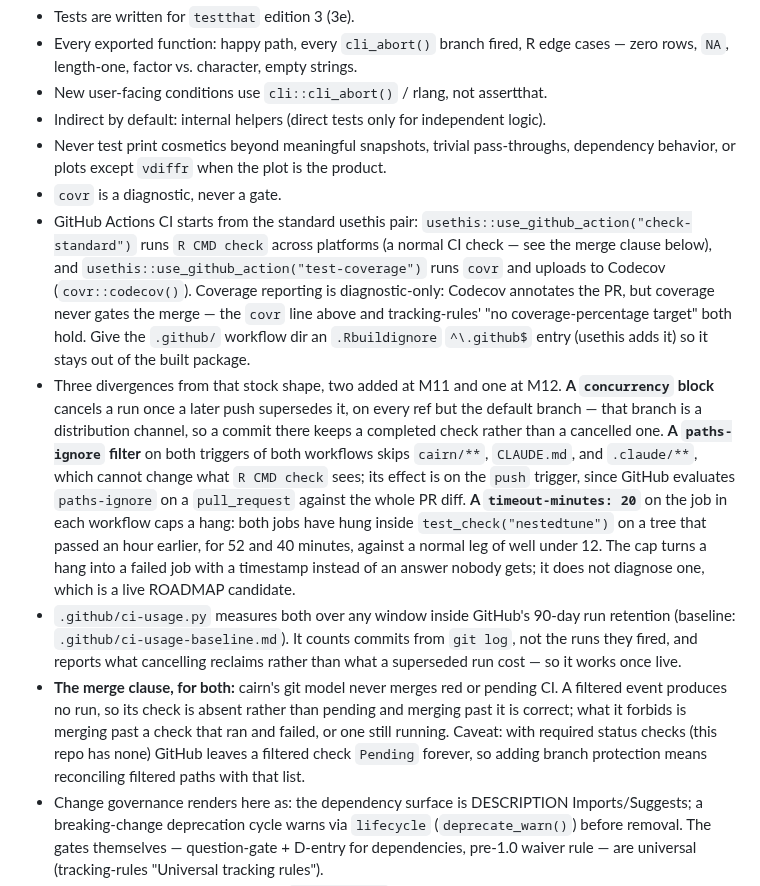
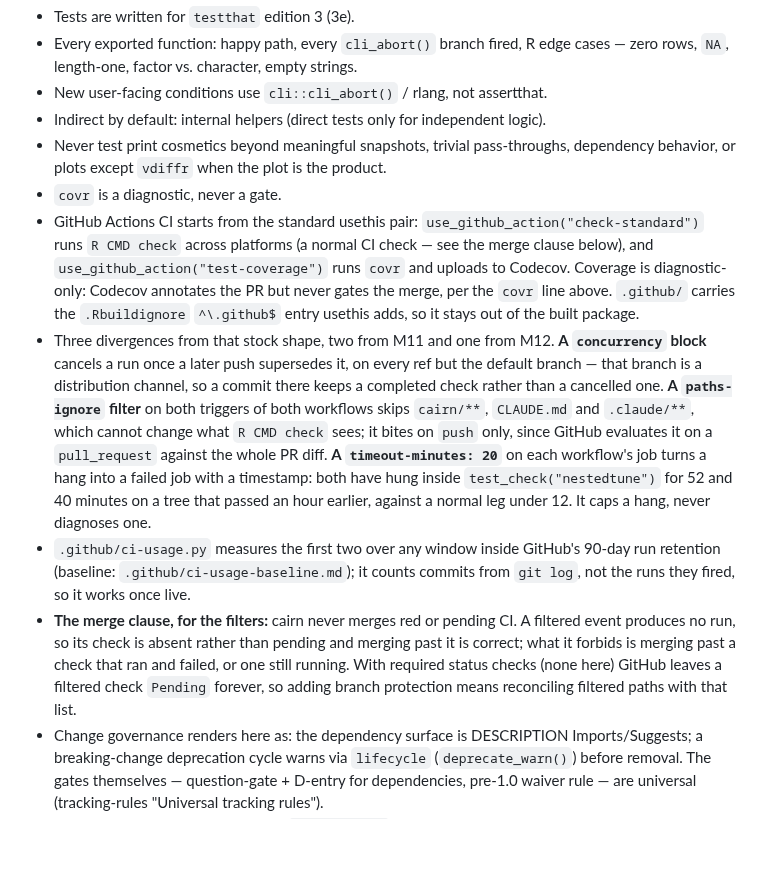
Before and after one commit to jmgirard/nestedtune, a Markdown page: cairn/PROFILE.md, the part around the change. Rendered like a GitHub page; blank space fills up the shorter version.

Commit message:
M12: compress PROFILE.md back under its 120-line cap
The third divergence pushed it to 125. Trimmed the CI block and the usethis-pair
bullet in one pass; every operative fact kept.

```diff
--- a/cairn/PROFILE.md
+++ b/cairn/PROFILE.md
@@ -43,38 +43,32 @@ rules in tracking-rules:
   dependency behavior, or plots except `vdiffr` when the plot is the product.
 - `covr` is a diagnostic, never a gate.
 - GitHub Actions CI starts from the standard usethis pair:
-  `usethis::use_github_action("check-standard")` runs `R CMD check` across
-  platforms (a normal CI check — see the merge clause below), and
-  `usethis::use_github_action("test-coverage")` runs `covr` and uploads
-  to Codecov (`covr::codecov()`). Coverage reporting is diagnostic-only: Codecov
-  annotates the PR, but coverage never gates the merge — the `covr` line above
-  and tracking-rules' "no coverage-percentage target" both hold. Give the
-  `.github/` workflow dir an `.Rbuildignore` `^\.github$` entry (usethis adds it)
-  so it stays out of the built package.
-- Three divergences from that stock shape, two added at M11 and one at M12.
-  **A `concurrency`
-  block** cancels a run once a later push supersedes it, on every ref but the
-  default branch — that branch is a distribution channel, so a commit there
-  keeps a completed check rather than a cancelled one. **A `paths-ignore`
-  filter** on both triggers of both workflows skips `cairn/**`, `CLAUDE.md`,
-  and `.claude/**`, which cannot change what `R CMD check` sees; its effect is
-  on the `push` trigger, since GitHub evaluates `paths-ignore` on a
-  `pull_request` against the whole PR diff. **A `timeout-minutes: 20`** on the
-  job in each workflow caps a hang: both jobs have hung inside
-  `test_check("nestedtune")` on a tree that passed an hour earlier, for 52 and
-  40 minutes, against a normal leg of well under 12. The cap turns a hang into
-  a failed job with a timestamp instead of an answer nobody gets; it does not
-  diagnose one, which is a live ROADMAP candidate.
-- `.github/ci-usage.py` measures both over any window inside GitHub's 90-day
-  run retention (baseline: `.github/ci-usage-baseline.md`). It counts commits
-  from `git log`, not the runs they fired, and reports what cancelling
-  reclaims rather than what a superseded run cost — so it works once live.
-- **The merge clause, for both:** cairn's git model never merges red or pending
-  CI. A filtered event produces no run, so its check is absent rather than
-  pending and merging past it is correct; what it forbids is merging past a
-  check that ran and failed, or one still running. Caveat: with required status
-  checks (this repo has none) GitHub leaves a filtered check `Pending` forever,
-  so adding branch protection means reconciling filtered paths with that list.
+  `use_github_action("check-standard")` runs `R CMD check` across platforms (a
+  normal CI check — see the merge clause below), and
+  `use_github_action("test-coverage")` runs `covr` and uploads to Codecov.
+  Coverage is diagnostic-only: Codecov annotates the PR but never gates the
+  merge, per the `covr` line above. `.github/` carries the `.Rbuildignore`
+  `^\.github$` entry usethis adds, so it stays out of the built package.
+- Three divergences from that stock shape, two from M11 and one from M12. **A
+  `concurrency` block** cancels a run once a later push supersedes it, on every
+  ref but the default branch — that branch is a distribution channel, so a
+  commit there keeps a completed check rather than a cancelled one. **A
+  `paths-ignore` filter** on both triggers of both workflows skips `cairn/**`,
+  `CLAUDE.md` and `.claude/**`, which cannot change what `R CMD check` sees; it
+  bites on `push` only, since GitHub evaluates it on a `pull_request` against
+  the whole PR diff. **A `timeout-minutes: 20`** on each workflow's job turns a
+  hang into a failed job with a timestamp: both have hung inside
+  `test_check("nestedtune")` for 52 and 40 minutes on a tree that passed an hour
+  earlier, against a normal leg under 12. It caps a hang, never diagnoses one.
+- `.github/ci-usage.py` measures the first two over any window inside GitHub's
+  90-day run retention (baseline: `.github/ci-usage-baseline.md`); it counts
+  commits from `git log`, not the runs they fired, so it works once live.
+- **The merge clause, for the filters:** cairn never merges red or pending CI. A
+  filtered event produces no run, so its check is absent rather than pending and
+  merging past it is correct; what it forbids is merging past a check that ran
+  and failed, or one still running. With required status checks (none here)
+  GitHub leaves a filtered check `Pending` forever, so adding branch protection
+  means reconciling filtered paths with that list.
 - Change governance renders here as: the dependency surface is DESCRIPTION
   Imports/Suggests; a breaking-change deprecation cycle warns via `lifecycle`
   (`deprecate_warn()`) before removal. The gates themselves — question-gate +
```
